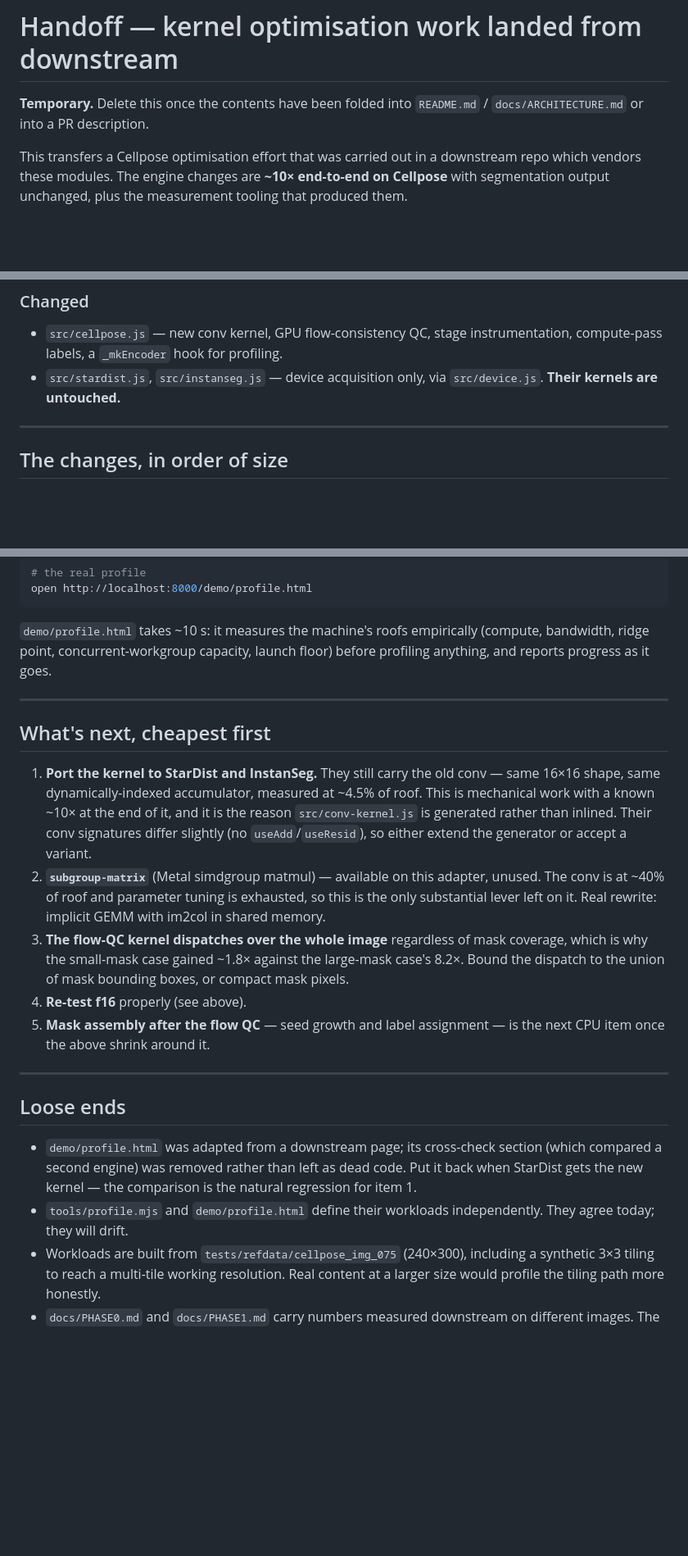
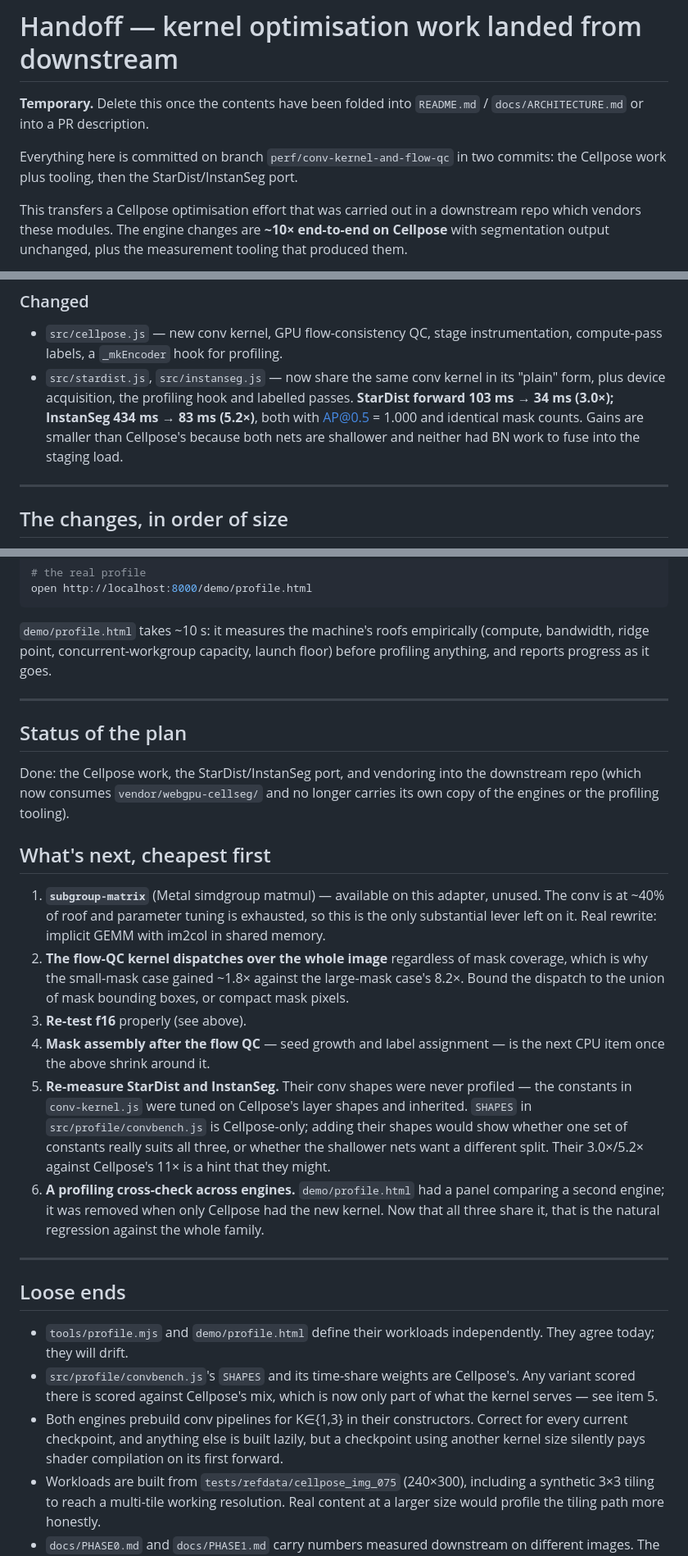
Before and after one commit to Modjular/webgpu-cellseg, a Markdown page: handoff.md, 3 parts joined by grey strips. Shown at 82% size. Rendered like a GitHub page; blank space fills up the shorter version.

Commit message:
docs: update handoff with StarDist/InstanSeg results and remaining work

```diff
--- a/handoff.md
+++ b/handoff.md
@@ -2,6 +2,9 @@
 
 **Temporary.** Delete this once the contents have been folded into `README.md` /
 `docs/ARCHITECTURE.md` or into a PR description.
+
+Everything here is committed on branch `perf/conv-kernel-and-flow-qc` in two commits: the
+Cellpose work plus tooling, then the StarDist/InstanSeg port.
 
 This transfers a Cellpose optimisation effort that was carried out in a downstream repo
 which vendors these modules. The engine changes are **~10× end-to-end on Cellpose** with
@@ -31,8 +34,11 @@ exactly as before.
 
 - `src/cellpose.js` — new conv kernel, GPU flow-consistency QC, stage instrumentation,
   compute-pass labels, a `_mkEncoder` hook for profiling.
-- `src/stardist.js`, `src/instanseg.js` — device acquisition only, via `src/device.js`.
-  **Their kernels are untouched.**
+- `src/stardist.js`, `src/instanseg.js` — now share the same conv kernel in its "plain"
+  form, plus device acquisition, the profiling hook and labelled passes.
+  **StarDist forward 103 ms → 34 ms (3.0×); InstanSeg 434 ms → 83 ms (5.2×)**, both with
+  AP@0.5 = 1.000 and identical mask counts. Gains are smaller than Cellpose's because
+  both nets are shallower and neither had BN work to fuse into the staging load.
 
 ---
 
@@ -144,32 +150,44 @@ anything, and reports progress as it goes.
 
 ---
 
+## Status of the plan
+
+Done: the Cellpose work, the StarDist/InstanSeg port, and vendoring into the downstream
+repo (which now consumes `vendor/webgpu-cellseg/` and no longer carries its own copy of
+the engines or the profiling tooling).
+
 ## What's next, cheapest first
 
-1. **Port the kernel to StarDist and InstanSeg.** They still carry the old conv — same
-   16×16 shape, same dynamically-indexed accumulator, measured at ~4.5% of roof. This is
-   mechanical work with a known ~10× at the end of it, and it is the reason
-   `src/conv-kernel.js` is generated rather than inlined. Their conv signatures differ
-   slightly (no `useAdd`/`useResid`), so either extend the generator or accept a variant.
-2. **`subgroup-matrix`** (Metal simdgroup matmul) — available on this adapter, unused.
+1. **`subgroup-matrix`** (Metal simdgroup matmul) — available on this adapter, unused.
    The conv is at ~40% of roof and parameter tuning is exhausted, so this is the only
    substantial lever left on it. Real rewrite: implicit GEMM with im2col in shared memory.
-3. **The flow-QC kernel dispatches over the whole image** regardless of mask coverage,
+2. **The flow-QC kernel dispatches over the whole image** regardless of mask coverage,
    which is why the small-mask case gained ~1.8× against the large-mask case's 8.2×.
    Bound the dispatch to the union of mask bounding boxes, or compact mask pixels.
-4. **Re-test f16** properly (see above).
-5. **Mask assembly after the flow QC** — seed growth and label assignment — is the next
+3. **Re-test f16** properly (see above).
+4. **Mask assembly after the flow QC** — seed growth and label assignment — is the next
    CPU item once the above shrink around it.
+5. **Re-measure StarDist and InstanSeg.** Their conv shapes were never profiled — the
+   constants in `conv-kernel.js` were tuned on Cellpose's layer shapes and inherited.
+   `SHAPES` in `src/profile/convbench.js` is Cellpose-only; adding their shapes would show
+   whether one set of constants really suits all three, or whether the shallower nets want
+   a different split. Their 3.0×/5.2× against Cellpose's 11× is a hint that they might.
+6. **A profiling cross-check across engines.** `demo/profile.html` had a panel comparing a
+   second engine; it was removed when only Cellpose had the new kernel. Now that all three
+   share it, that is the natural regression against the whole family.
 
 ---
 
 ## Loose ends
 
-- `demo/profile.html` was adapted from a downstream page; its cross-check section (which
-  compared a second engine) was removed rather than left as dead code. Put it back when
-  StarDist gets the new kernel — the comparison is the natural regression for item 1.
 - `tools/profile.mjs` and `demo/profile.html` define their workloads independently. They
   agree today; they will drift.
+- `src/profile/convbench.js`'s `SHAPES` and its time-share weights are Cellpose's. Any
+  variant scored there is scored against Cellpose's mix, which is now only part of what
+  the kernel serves — see item 5.
+- Both engines prebuild conv pipelines for K∈{1,3} in their constructors. Correct for
+  every current checkpoint, and anything else is built lazily, but a checkpoint using
+  another kernel size silently pays shader compilation on its first forward.
 - Workloads are built from `tests/refdata/cellpose_img_075` (240×300), including a
   synthetic 3×3 tiling to reach a multi-tile working resolution. Real content at a larger
   size would profile the tiling path more honestly.
```
